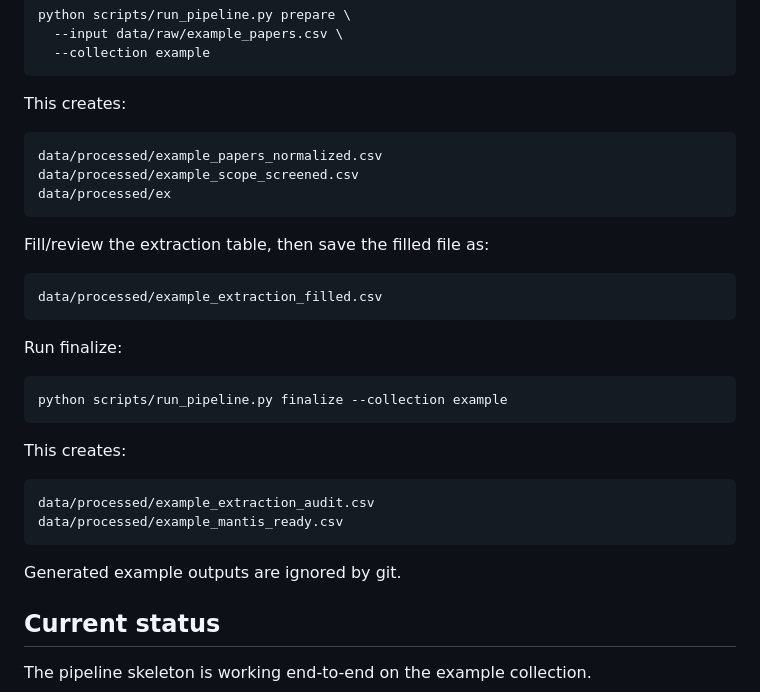
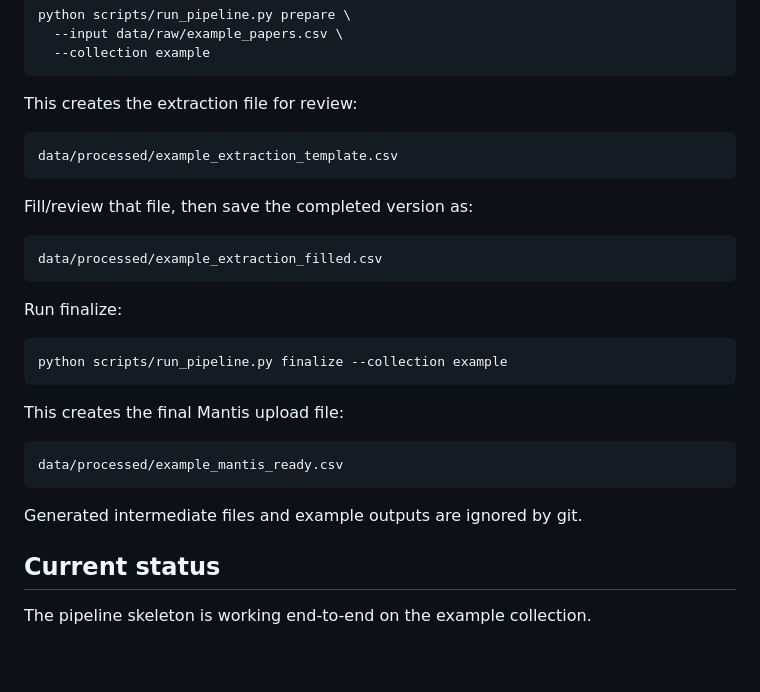
Before and after one commit to MarieHensche/ad-literature-knowledge-pipeline, a Markdown page: README.md, the part around the change. GitHub-like rendering; blank space fills up the shorter version.

Commit message:
Clarify user-facing pipeline outputs

````diff
--- a/README.md
+++ b/README.md
@@ -81,14 +81,12 @@ python scripts/run_pipeline.py prepare \
   --collection example
 ```
 
-This creates:
+This creates the extraction file for review:
 ```text
-data/processed/example_papers_normalized.csv
-data/processed/example_scope_screened.csv
-data/processed/ex
+data/processed/example_extraction_template.csv
 ```
 
-Fill/review the extraction table, then save the filled file as:
+Fill/review that file, then save the completed version as:
 ```text
 data/processed/example_extraction_filled.csv
 ```
@@ -98,13 +96,12 @@ Run finalize:
 python scripts/run_pipeline.py finalize --collection example
 ```
 
-This creates:
+This creates the final Mantis upload file:
 ```text
-data/processed/example_extraction_audit.csv
 data/processed/example_mantis_ready.csv
 ```
 
-Generated example outputs are ignored by git.
+Generated intermediate files and example outputs are ignored by git.
 
 ## Current status
 
````
